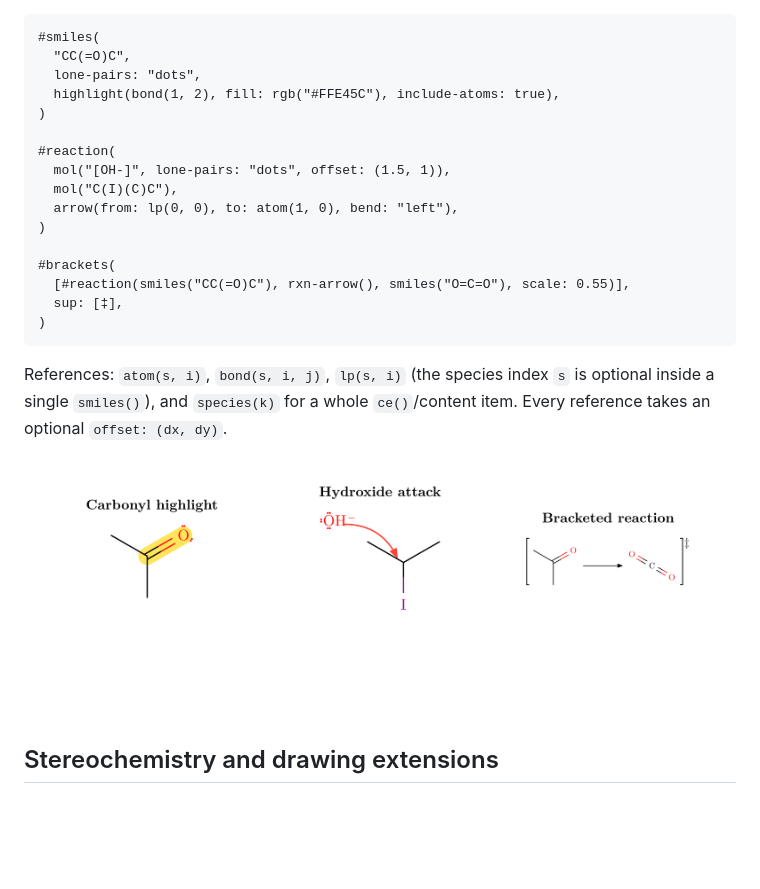
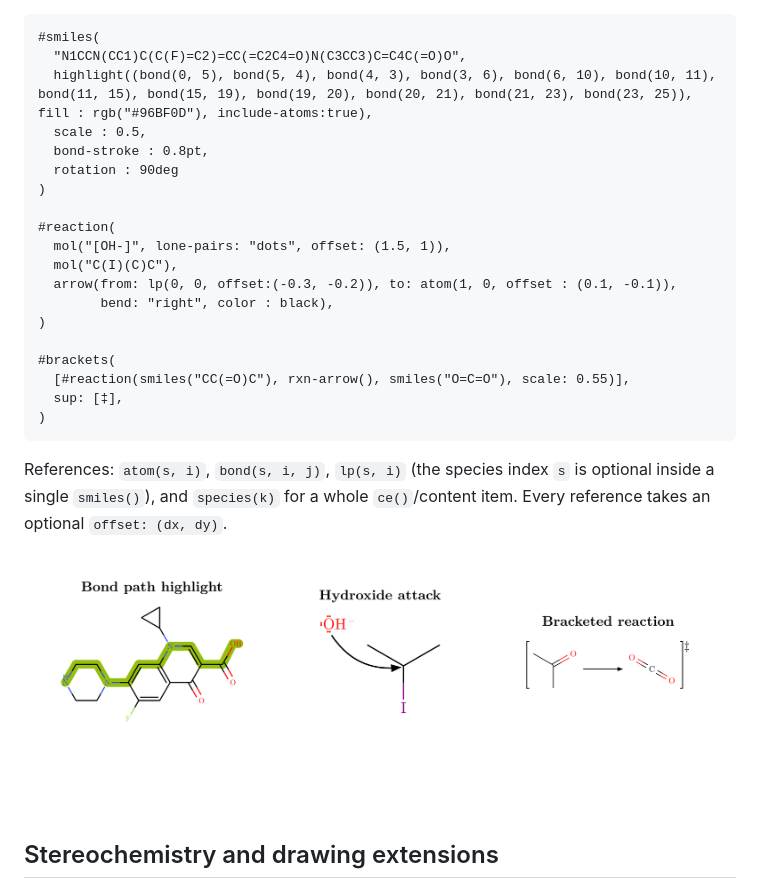
Before and after one commit to GeronimoCastano/typed-smiles, a Markdown page: README.md, the part around the change. Drawn GitHub-style; pictures changed too: assets/readme/mechanisms.png; blank space fills up the shorter version.

Commit message:
Update mechanism documentation examples

````diff
--- a/README.md
+++ b/README.md
@@ -253,15 +253,18 @@ from a grid into one shared canvas — plain schemes are unaffected.
 
 ```typst
 #smiles(
-  "CC(=O)C",
-  lone-pairs: "dots",
-  highlight(bond(1, 2), fill: rgb("#FFE45C"), include-atoms: true),
+  "N1CCN(CC1)C(C(F)=C2)=CC(=C2C4=O)N(C3CC3)C=C4C(=O)O",
+  highlight((bond(0, 5), bond(5, 4), bond(4, 3), bond(3, 6), bond(6, 10), bond(10, 11), bond(11, 15), bond(15, 19), bond(19, 20), bond(20, 21), bond(21, 23), bond(23, 25)), fill : rgb("#96BF0D"), include-atoms:true),
+  scale : 0.5,
+  bond-stroke : 0.8pt,
+  rotation : 90deg
 )
 
 #reaction(
   mol("[OH-]", lone-pairs: "dots", offset: (1.5, 1)),
   mol("C(I)(C)C"),
-  arrow(from: lp(0, 0), to: atom(1, 0), bend: "left"),
+  arrow(from: lp(0, 0, offset:(-0.3, -0.2)), to: atom(1, 0, offset : (0.1, -0.1)),
+        bend: "right", color : black),
 )
 
 #brackets(
````
Also changed, not shown: 3 other files.
